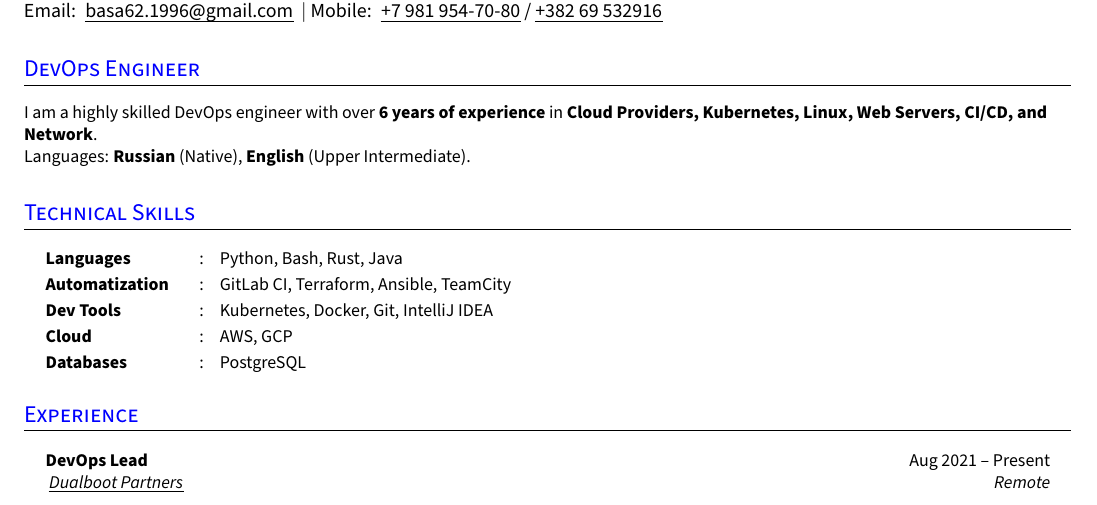
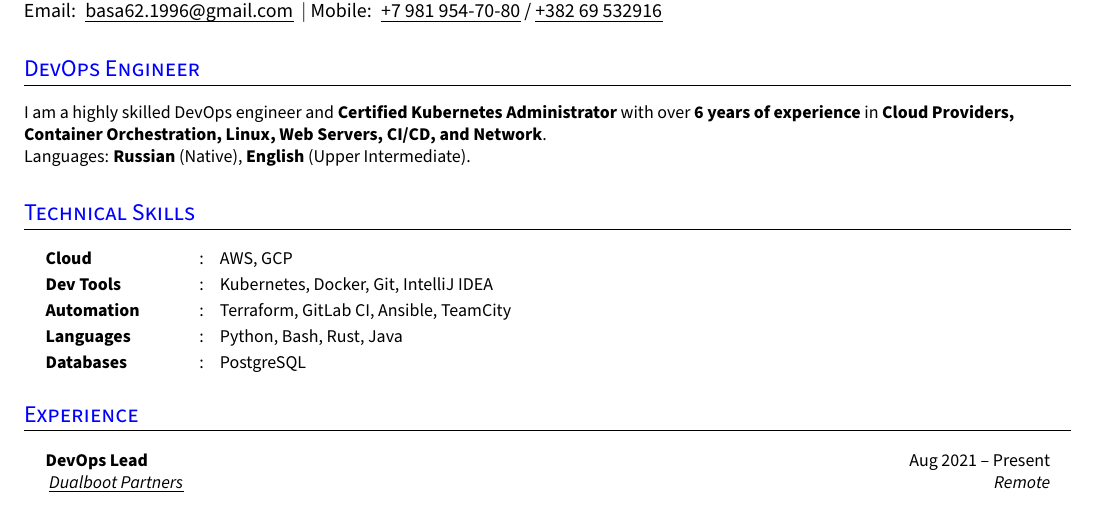
Before and after one commit to Razorr1996/CV-DevOps, a LaTeX CV (Artem Basalaev CV.tex): part of the page, cut so that both start at the same text. Compiled offline with pdfLaTeX.

Commit message:
Update summary and reorder skills

```diff
--- a/Artem Basalaev CV.tex
+++ b/Artem Basalaev CV.tex
@@ -184,7 +184,7 @@
 
 \section{DevOps Engineer}
 \small{
-I am a highly skilled DevOps engineer with over \textbf{6 years of experience} in \textbf{Cloud Providers, Kubernetes, Linux, Web Servers, CI/CD, and Network}.
+I am a highly skilled DevOps engineer and \textbf{Certified Kubernetes Administrator} with over \textbf{6 years of experience} in \textbf{Cloud Providers, Container Orchestration, Linux, Web Servers, CI/CD, and Network}.
 
 Languages: \textbf{Russian} (Native), \textbf{English} (Upper Intermediate).
 }
@@ -196,10 +196,10 @@ Languages: \textbf{Russian} (Native), \textbf{English} (Upper Intermediate).
 
 \section{Technical Skills}
   \resumeHeadingListStart{}
+    \resumeSectionType{Cloud}{:}{AWS, GCP}
+    \resumeSectionType{Dev Tools}{:}{Kubernetes, Docker, Git, IntelliJ IDEA}
+    \resumeSectionType{Automation}{:}{Terraform, GitLab CI, Ansible, TeamCity}
     \resumeSectionType{Languages}{:}{Python, Bash, Rust, Java}
-    \resumeSectionType{Automatization}{:}{GitLab CI, Terraform, Ansible, TeamCity}
-    \resumeSectionType{Dev Tools}{:}{Kubernetes, Docker, Git, IntelliJ IDEA}
-    \resumeSectionType{Cloud}{:}{AWS, GCP}
     \resumeSectionType{Databases}{:}{PostgreSQL}
   \resumeHeadingListEnd{}
 %--------------------------------------------
```
